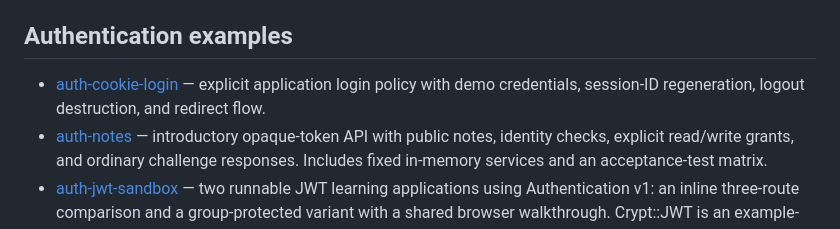
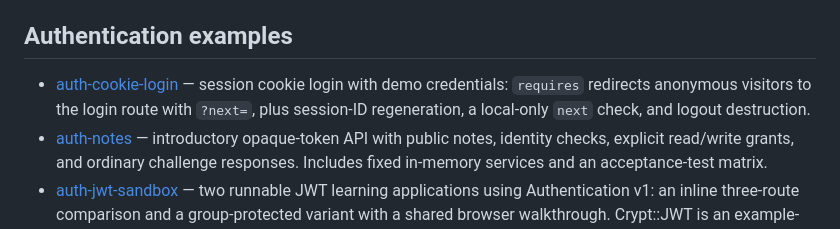
Before and after one commit to jjn1056/PAGI-Tools, a Markdown page: examples/README.md, the part around the change. Drawn GitHub-style.

```diff
--- a/examples/README.md
+++ b/examples/README.md
@@ -79,9 +79,10 @@ Each example has its own `README.md` explaining how to run it.
 
 ## Authentication examples
 
-- [auth-cookie-login](auth-cookie-login/README.md) — explicit application login
-  policy with demo credentials, session-ID regeneration, logout destruction,
-  and redirect flow.
+- [auth-cookie-login](auth-cookie-login/README.md) — session cookie login with
+  demo credentials: `requires` redirects anonymous visitors to the login route
+  with `?next=`, plus session-ID regeneration, a local-only `next` check, and
+  logout destruction.
 - [auth-notes](auth-notes/README.md) — introductory opaque-token API with public
   notes, identity checks, explicit read/write grants, and ordinary challenge
   responses. Includes fixed in-memory services and an acceptance-test matrix.
```
Also changed, not shown: examples/auth-jwt-sandbox/README.md (+4 -2 lines), examples/auth-notes/README.md (+7 -0 lines).
